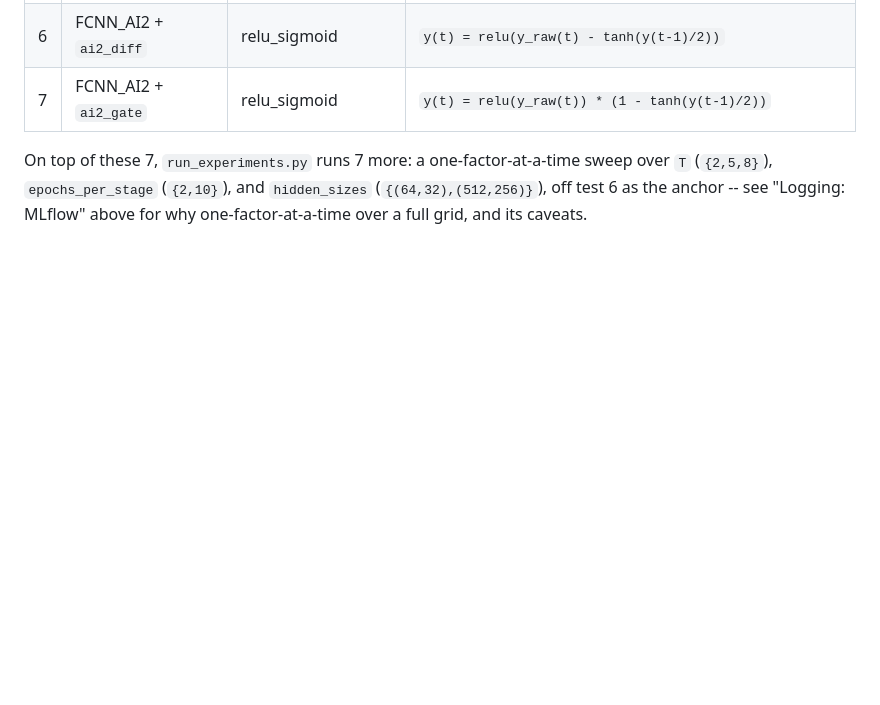
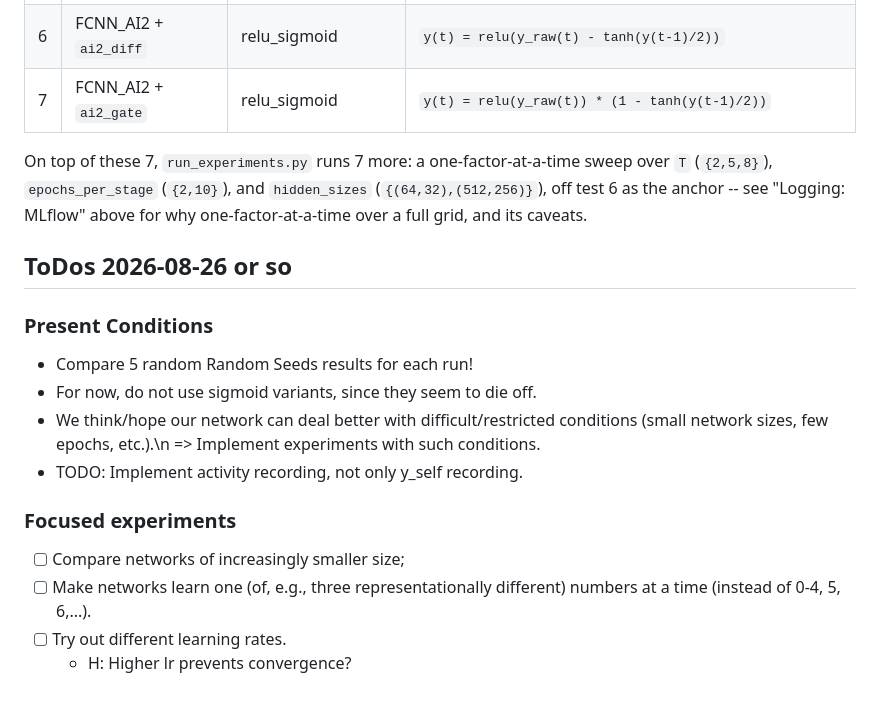
Before and after one commit to J3nF/robgoal, a Markdown page: docs/lab-book.md, the part around the change. Rendered like a GitHub page; blank space fills up the shorter version.

Commit message:
Add plan for coming weeks

```diff
--- a/docs/lab-book.md
+++ b/docs/lab-book.md
@@ -191,3 +191,20 @@ TODO Ideas surfaced but not (yet) pursued: logging per-layer gradient/weight nor
 | 7 | FCNN_AI2 + `ai2_gate` | relu_sigmoid| `y(t) = relu(y_raw(t)) * (1 - tanh(y(t-1)/2))` |
 
 On top of these 7, `run_experiments.py` runs 7 more: a one-factor-at-a-time sweep over `T` (`{2,5,8}`), `epochs_per_stage` (`{2,10}`), and `hidden_sizes` (`{(64,32),(512,256)}`), off test 6 as the anchor -- see "Logging: MLflow" above for why one-factor-at-a-time over a full grid, and its caveats.
+
+## ToDos 2026-08-26 or so
+
+### Present Conditions
+
+- Compare 5 random Random Seeds results for each run!
+- For now, do not use sigmoid variants, since they seem to die off.
+- We think/hope our network can deal better with difficult/restricted conditions (small network sizes, few epochs, etc.).\n
+ => Implement experiments with such conditions.
+- TODO: Implement activity recording, not only y_self recording.
+
+### Focused experiments
+
+- [ ] Compare networks of increasingly smaller size;
+- [ ] Make networks learn one (of, e.g., three representationally different) numbers at a time (instead of 0-4, 5, 6,...).
+- [ ] Try out different learning rates.
+  - H: Higher lr prevents convergence?
```
